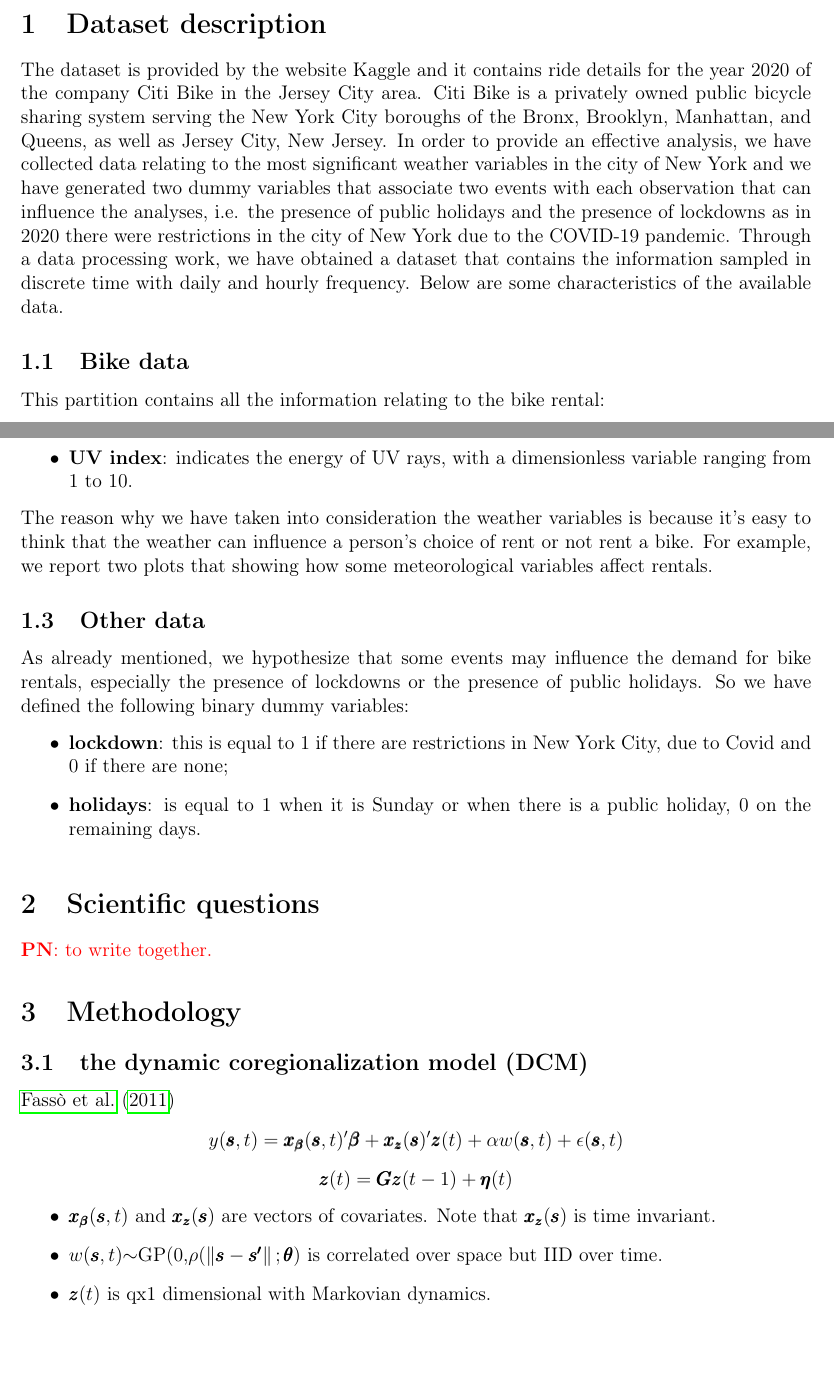
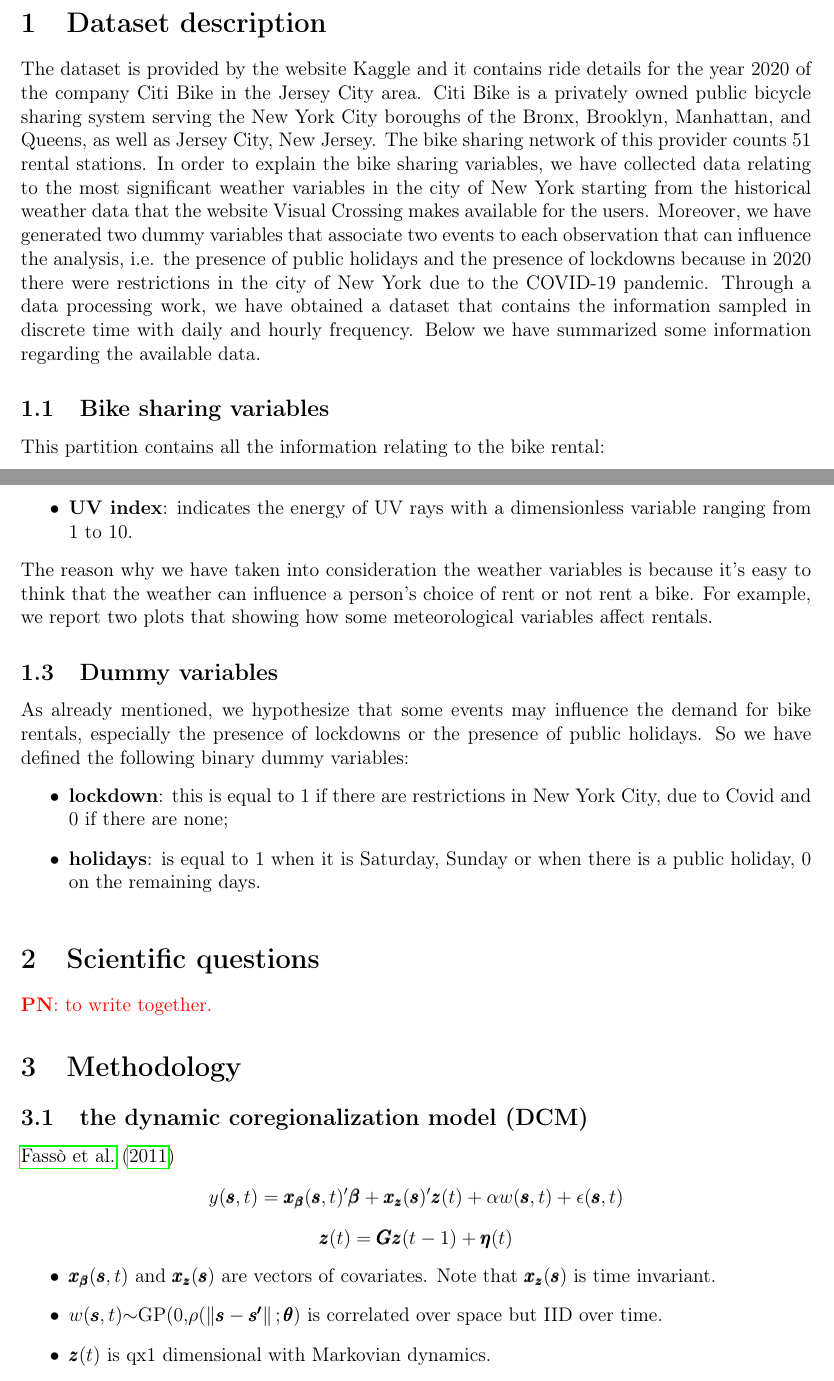
Before and after one commit to lamferzon/NYC-bike-sharing-analysis, a LaTeX paper (Paper/report.tex, which reads Paper/Sections/Dataset description.tex): two parts of pages 1 and 3 of 5, joined at a grey line, cut so that both start at the same text, the shorter picture padded with empty space. Compiled offline with pdfLaTeX.

Commit message:
Updated dataset description

```diff
--- a/Paper/Sections/Dataset description.tex
+++ b/Paper/Sections/Dataset description.tex
@@ -1,7 +1,7 @@
 \section{Dataset description}
-The dataset is provided by the website Kaggle and it contains ride details for the year \num{2020} of the company Citi Bike in the Jersey City area. Citi Bike is a privately owned public bicycle sharing system serving the New York City boroughs of the Bronx, Brooklyn, Manhattan, and Queens, as well as Jersey City, New Jersey. In order to provide an effective analysis, we have collected data relating to the most significant weather variables in the city of New York and we have generated two dummy variables that associate two events with each observation that can influence the analyses, i.e. the presence of public holidays and the presence of lockdowns as in \num{2020} there were restrictions in the city of New York due to the COVID-\num{19} pandemic.
-Through a data processing work, we have obtained a dataset that contains the information sampled in discrete time with daily and hourly frequency. Below are some characteristics of the available data.
+The dataset is provided by the website Kaggle and it contains ride details for the year \num{2020} of the company Citi Bike in the Jersey City area. Citi Bike is a privately owned public bicycle sharing system serving the New York City boroughs of the Bronx, Brooklyn, Manhattan, and Queens, as well as Jersey City, New Jersey. The bike sharing network of this provider counts \num{51} rental stations. In order to explain the bike sharing variables, we have collected data relating to the most significant weather variables in the city of New York starting from the historical weather data that the website Visual Crossing makes available for the users. Moreover, we have generated two dummy variables that associate two events to each observation that can influence the analysis, i.e. the presence of public holidays and the presence of lockdowns because in \num{2020} there were restrictions in the city of New York due to the COVID-\num{19} pandemic.
+Through a data processing work, we have obtained a dataset that contains the information sampled in discrete time with daily and hourly frequency. Below we have summarized some information regarding the available data.
 
-\subsection{Bike data}
+\subsection{Bike sharing variables}
 This partition contains all the information relating to the bike rental:
 \begin{itemize}
@@ -36,7 +36,7 @@ Also in this case the weather variables are sampled in discrete time with daily
 	\item \textbf{mean wind speed}: in \unit{\kilo\meter/\hour};
 	\item \textbf{cloud cover}: describes the percentage of covered sky;
 	\item \textbf{visibility}: describes the maximum distance of visibility in \unit{\kilo\meter}. In the absence of fog there is a field of vision of \num{16} km;
-	\item \textbf{UV index}: indicates the energy of UV rays, with a dimensionless variable ranging from \num{1} to \num{10}.
+	\item \textbf{UV index}: indicates the energy of UV rays with a dimensionless variable ranging from \num{1} to \num{10}.
 \end{itemize}
 The reason why we have taken into consideration the weather variables is because it's easy to think that the weather can influence a person's choice of rent or not rent a bike. For example, we report two plots that showing how some meteorological variables affect rentals.
 
@@ -51,11 +51,11 @@ The reason why we have taken into consideration the weather variables is because
 	\caption{On the top left and right, there is the trend of two bike sharing variables, the pickups per station in blue and the average trip duration in dotted red line. On bottom there is the trend of two weather variables in green line, on left is indicated the average feels-like temperature, on right there is the rainfall. The light red patch describes the lockdown period. It is easy to observe that the weather variables have a strong influence, in particular the temperature has a positive effect on the rentals, on the contrary the amount of rainfall has a negative impact. Unfortunately the lockdown breaks these considerations, probably because many people didn't have the possibility to rent a bike}
 \end{figure}
 
-\subsection{Other data}
+\subsection{Dummy variables}
 As already mentioned, we hypothesize that some events may influence the demand for bike rentals, especially the presence of lockdowns or the presence of public holidays. So we have defined the following binary dummy variables:
 \begin{itemize}
 	\item \textbf{lockdown}: this is equal to \num{1} if there are restrictions in New York City, due to Covid and \num{0} if there are none;
-	\item \textbf{holidays}: is equal to \num{1} when it is Sunday or when there is a public holiday, \num{0} on the remaining days.
+	\item \textbf{holidays}: is equal to \num{1} when it is Saturday, Sunday or when there is a public holiday, \num{0} on the remaining days.
 \end{itemize}
 
 \begin{figure}[h!]
```
Also changed, not shown: Paper/Sections/Dataset description.tex (16 more changed lines).
